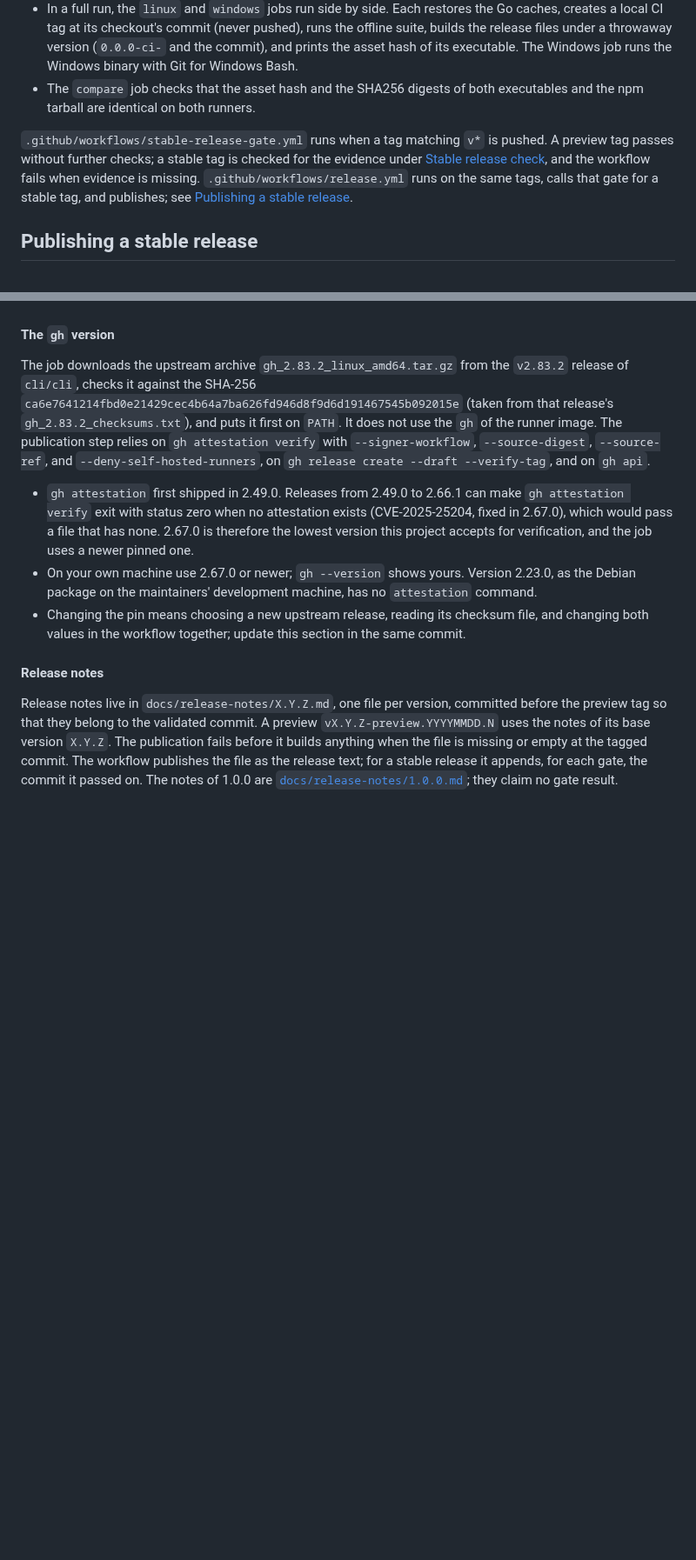
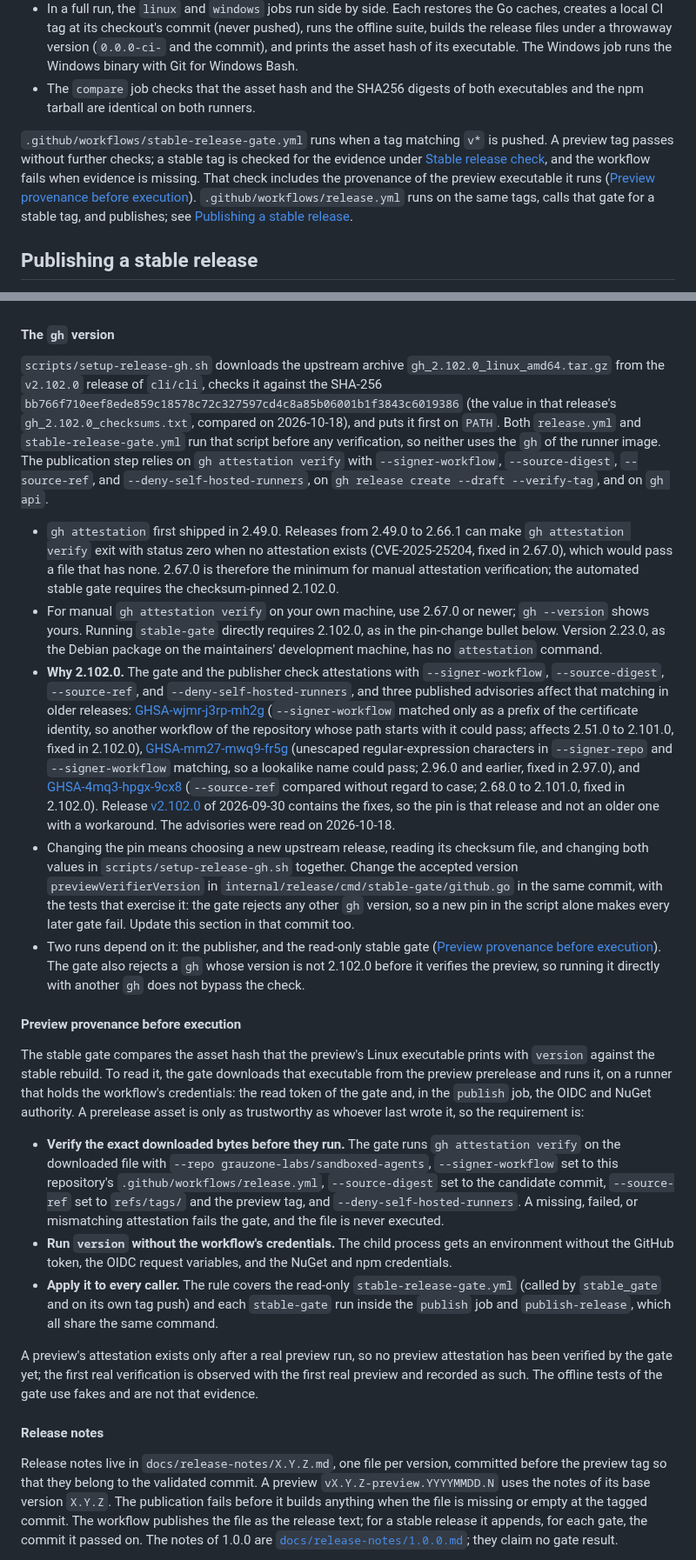
Before and after one commit to grauzone-labs/sandboxed-agents, a Markdown page: docs/maintainers.md, 2 parts joined by grey strips. Shown at 87% size. Drawn GitHub-style; blank space fills up the shorter version.

Commit message:
docs(release): require preview provenance before execution #36
- Describe exact preview provenance verification before execution and the credential-free version process for every stable gate caller.
- Document the shared checksum-pinned gh 2.102.0 verifier, the repaired identity checks and the required pin-update locations.
- Distinguish the historical manual repository-only verification floor from the exact automated gate version.

```diff
--- a/docs/maintainers.md
+++ b/docs/maintainers.md
@@ -147,7 +147,7 @@ Checked on 2026-10-14; every toolchain's packages are available for Debian 13:
 - In a full run, the `linux` and `windows` jobs run side by side. Each restores the Go caches, creates a local CI tag at its checkout's commit (never pushed), runs the offline suite, builds the release files under a throwaway version (`0.0.0-ci-` and the commit), and prints the asset hash of its executable. The Windows job runs the Windows binary with Git for Windows Bash.
 - The `compare` job checks that the asset hash and the SHA256 digests of both executables and the npm tarball are identical on both runners.
 
-`.github/workflows/stable-release-gate.yml` runs when a tag matching `v*` is pushed. A preview tag passes without further checks; a stable tag is checked for the evidence under [Stable release check](releases.md#stable-release-check), and the workflow fails when evidence is missing. `.github/workflows/release.yml` runs on the same tags, calls that gate for a stable tag, and publishes; see [Publishing a stable release](#publishing-a-stable-release).
+`.github/workflows/stable-release-gate.yml` runs when a tag matching `v*` is pushed. A preview tag passes without further checks; a stable tag is checked for the evidence under [Stable release check](releases.md#stable-release-check), and the workflow fails when evidence is missing. That check includes the provenance of the preview executable it runs ([Preview provenance before execution](#preview-provenance-before-execution)). `.github/workflows/release.yml` runs on the same tags, calls that gate for a stable tag, and publishes; see [Publishing a stable release](#publishing-a-stable-release).
 
 ## Publishing a stable release
 
@@ -200,12 +200,23 @@ The workflow reads no long-lived registry token, and the repository holds no reg
 
 #### The `gh` version
 
-The job downloads the upstream archive `gh_2.83.2_linux_amd64.tar.gz` from the `v2.83.2` release of `cli/cli`, checks it against the SHA-256 `ca6e7641214fbd0e21429cec4b64a7ba626fd946d8f9d6d191467545b092015e` (taken from that release's `gh_2.83.2_checksums.txt`), and puts it first on `PATH`. It does not use the `gh` of the runner image. The publication step relies on `gh attestation verify` with `--signer-workflow`, `--source-digest`, `--source-ref`, and `--deny-self-hosted-runners`, on `gh release create --draft --verify-tag`, and on `gh api`.
+`scripts/setup-release-gh.sh` downloads the upstream archive `gh_2.102.0_linux_amd64.tar.gz` from the `v2.102.0` release of `cli/cli`, checks it against the SHA-256 `bb766f710eef8ede859c18578c72c327597cd4c8a85b06001b1f3843c6019386` (the value in that release's `gh_2.102.0_checksums.txt`, compared on 2026-10-18), and puts it first on `PATH`. Both `release.yml` and `stable-release-gate.yml` run that script before any verification, so neither uses the `gh` of the runner image. The publication step relies on `gh attestation verify` with `--signer-workflow`, `--source-digest`, `--source-ref`, and `--deny-self-hosted-runners`, on `gh release create --draft --verify-tag`, and on `gh api`.
 
-- `gh attestation` first shipped in 2.49.0. Releases from 2.49.0 to 2.66.1 can make `gh attestation verify` exit with status zero when no attestation exists (CVE-2025-25204, fixed in 2.67.0), which would pass a file that has none. 2.67.0 is therefore the lowest version this project accepts for verification, and the job uses a newer pinned one.
-- On your own machine use 2.67.0 or newer; `gh --version` shows yours. Version 2.23.0, as the Debian package on the maintainers' development machine, has no `attestation` command.
-- Changing the pin means choosing a new upstream release, reading its checksum file, and changing both values in the workflow together; update this section in the same commit.
+- `gh attestation` first shipped in 2.49.0. Releases from 2.49.0 to 2.66.1 can make `gh attestation verify` exit with status zero when no attestation exists (CVE-2025-25204, fixed in 2.67.0), which would pass a file that has none. 2.67.0 is therefore the minimum for manual attestation verification; the automated stable gate requires the checksum-pinned 2.102.0.
+- For manual `gh attestation verify` on your own machine, use 2.67.0 or newer; `gh --version` shows yours. Running `stable-gate` directly requires 2.102.0, as in the pin-change bullet below. Version 2.23.0, as the Debian package on the maintainers' development machine, has no `attestation` command.
+- **Why 2.102.0.** The gate and the publisher check attestations with `--signer-workflow`, `--source-digest`, `--source-ref`, and `--deny-self-hosted-runners`, and three published advisories affect that matching in older releases: [GHSA-wjmr-j3rp-mh2g](https://github.com/cli/cli/security/advisories/GHSA-wjmr-j3rp-mh2g) (`--signer-workflow` matched only as a prefix of the certificate identity, so another workflow of the repository whose path starts with it could pass; affects 2.51.0 to 2.101.0, fixed in 2.102.0), [GHSA-mm27-mwq9-fr5g](https://github.com/cli/cli/security/advisories/GHSA-mm27-mwq9-fr5g) (unescaped regular-expression characters in `--signer-repo` and `--signer-workflow` matching, so a lookalike name could pass; 2.96.0 and earlier, fixed in 2.97.0), and [GHSA-4mq3-hpgx-9cx8](https://github.com/cli/cli/security/advisories/GHSA-4mq3-hpgx-9cx8) (`--source-ref` compared without regard to case; 2.68.0 to 2.101.0, fixed in 2.102.0). Release [v2.102.0](https://github.com/cli/cli/releases/tag/v2.102.0) of 2026-09-30 contains the fixes, so the pin is that release and not an older one with a workaround. The advisories were read on 2026-10-18.
+- Changing the pin means choosing a new upstream release, reading its checksum file, and changing both values in `scripts/setup-release-gh.sh` together. Change the accepted version `previewVerifierVersion` in `internal/release/cmd/stable-gate/github.go` in the same commit, with the tests that exercise it: the gate rejects any other `gh` version, so a new pin in the script alone makes every later gate fail. Update this section in that commit too.
+- Two runs depend on it: the publisher, and the read-only stable gate ([Preview provenance before execution](#preview-provenance-before-execution)). The gate also rejects a `gh` whose version is not 2.102.0 before it verifies the preview, so running it directly with another `gh` does not bypass the check.
 
+#### Preview provenance before execution
+
+The stable gate compares the asset hash that the preview's Linux executable prints with `version` against the stable rebuild. To read it, the gate downloads that executable from the preview prerelease and runs it, on a runner that holds the workflow's credentials: the read token of the gate and, in the `publish` job, the OIDC and NuGet authority. A prerelease asset is only as trustworthy as whoever last wrote it, so the requirement is:
+
+- **Verify the exact downloaded bytes before they run.** The gate runs `gh attestation verify` on the downloaded file with `--repo grauzone-labs/sandboxed-agents`, `--signer-workflow` set to this repository's `.github/workflows/release.yml`, `--source-digest` set to the candidate commit, `--source-ref` set to `refs/tags/` and the preview tag, and `--deny-self-hosted-runners`. A missing, failed, or mismatching attestation fails the gate, and the file is never executed.
+- **Run `version` without the workflow's credentials.** The child process gets an environment without the GitHub token, the OIDC request variables, and the NuGet and npm credentials.
+- **Apply it to every caller.** The rule covers the read-only `stable-release-gate.yml` (called by `stable_gate` and on its own tag push) and each `stable-gate` run inside the `publish` job and `publish-release`, which all share the same command.
+
+A preview's attestation exists only after a real preview run, so no preview attestation has been verified by the gate yet; the first real verification is observed with the first real preview and recorded as such. The offline tests of the gate use fakes and are not that evidence.
 #### Release notes
 
 Release notes live in `docs/release-notes/X.Y.Z.md`, one file per version, committed before the preview tag so that they belong to the validated commit. A preview `vX.Y.Z-preview.YYYYMMDD.N` uses the notes of its base version `X.Y.Z`. The publication fails before it builds anything when the file is missing or empty at the tagged commit. The workflow publishes the file as the release text; for a stable release it appends, for each gate, the commit it passed on. The notes of 1.0.0 are [`docs/release-notes/1.0.0.md`](release-notes/1.0.0.md); they claim no gate result.
```
Also changed, not shown: other parts of docs/maintainers.md (+4 -4 lines), docs/manual-checklist.md (+1 -1 lines), docs/releases.md (+1 -1 lines).
